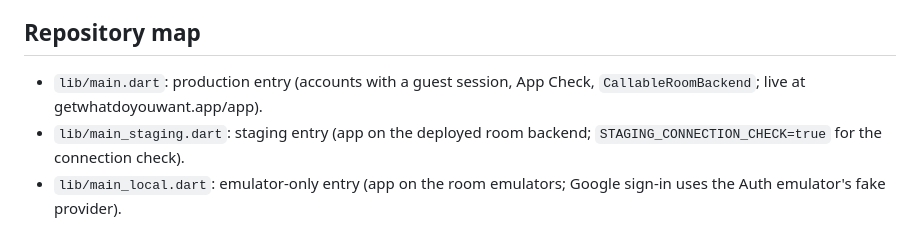
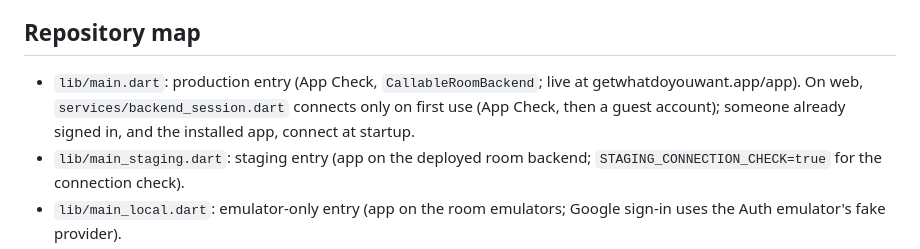
Before and after one commit to daltontewanger/whatdoyouwant, a Markdown page: AGENTS.md, the part around the change. Rendered like a GitHub page.

Commit message:
Note the lazy backend start in the repository map
Co-Authored-By: Claude Opus 5.5 <noreply@anthropic.com>

```diff
--- a/AGENTS.md
+++ b/AGENTS.md
@@ -21,7 +21,7 @@ Repository files and verified console evidence describe actual state. The playbo
 
 ## Repository map
 
-- `lib/main.dart`: production entry (accounts with a guest session, App Check, `CallableRoomBackend`; live at getwhatdoyouwant.app/app).
+- `lib/main.dart`: production entry (App Check, `CallableRoomBackend`; live at getwhatdoyouwant.app/app). On web, `services/backend_session.dart` connects only on first use (App Check, then a guest account); someone already signed in, and the installed app, connect at startup.
 - `lib/main_staging.dart`: staging entry (app on the deployed room backend; `STAGING_CONNECTION_CHECK=true` for the connection check).
 - `lib/main_local.dart`: emulator-only entry (app on the room emulators; Google sign-in uses the Auth emulator's fake provider).
 - `lib/environment_guard.dart`, `lib/firebase_options.dart`, `lib/firebase_options_staging.dart`, `lib/firebase_options_local.dart`: per-environment config and guards.
```
